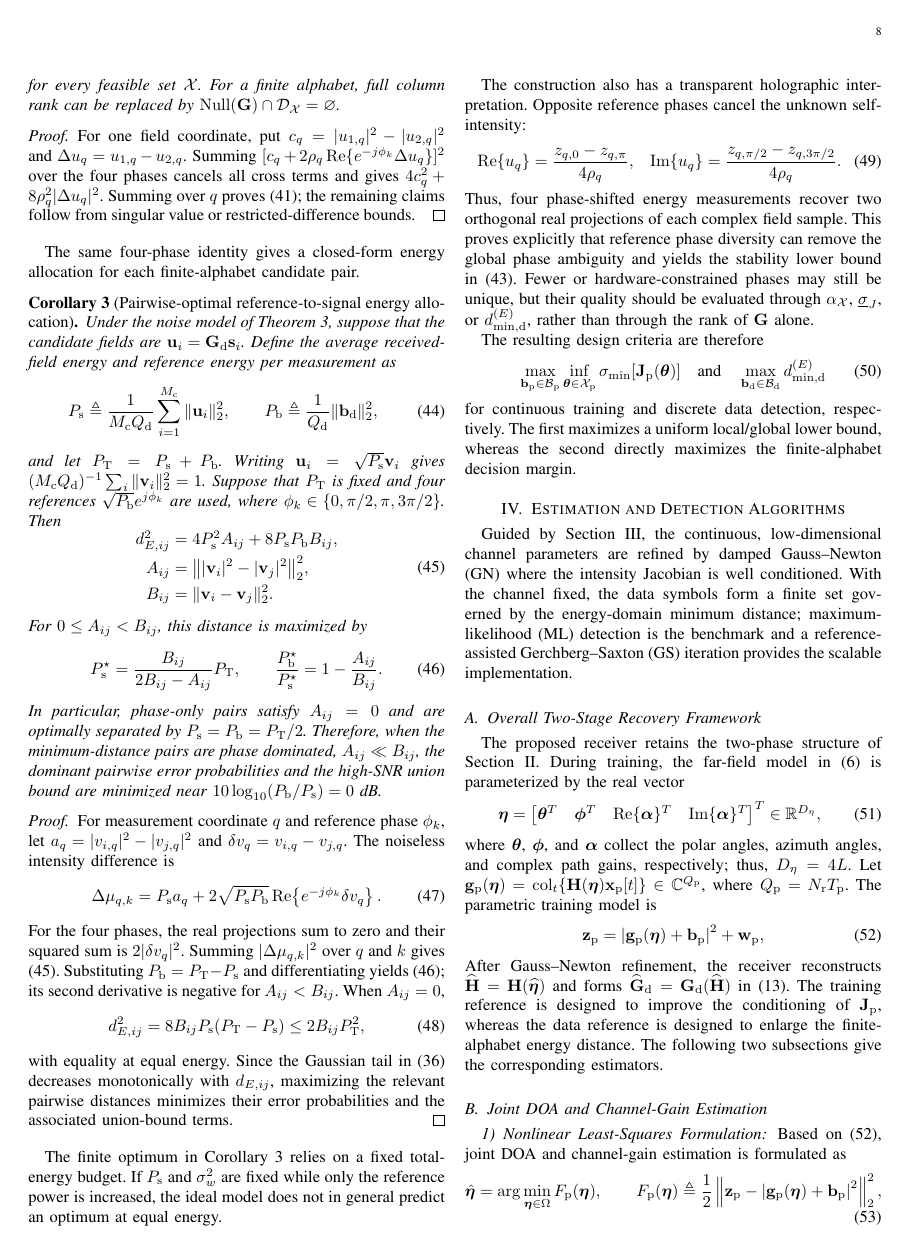
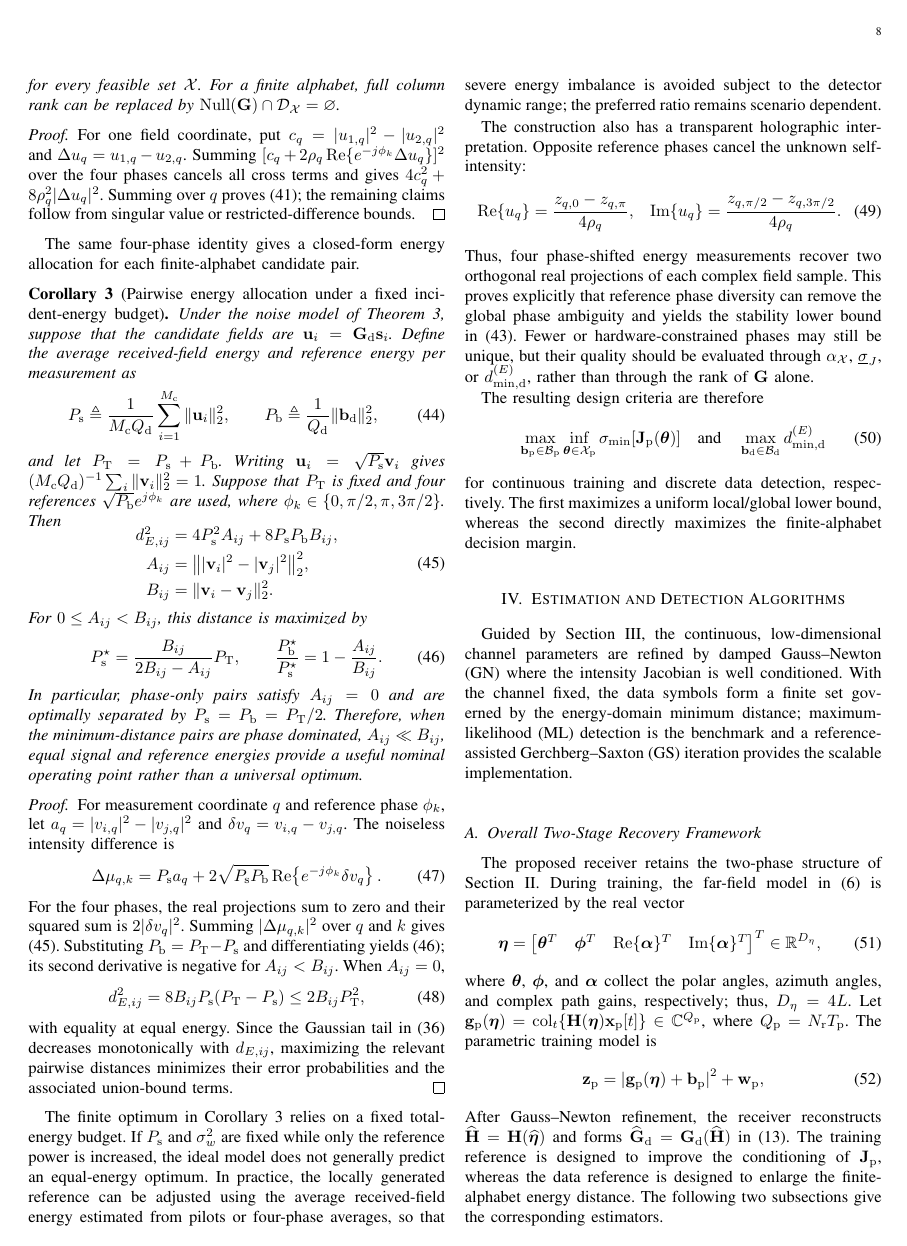
Before and after one commit to Broommuch/holographic-RIS, a LaTeX paper (main.tex): page 8 of 15. Compiled offline with pdfLaTeX.

Commit message:
revised the description about the energy allocation to make it more rigorous

```diff
--- a/main.tex
+++ b/main.tex
@@ -1027,7 +1027,7 @@ value or restricted-difference bounds.
 The same four-phase identity gives a closed-form energy allocation for each
 finite-alphabet candidate pair.
 
-\begin{corollary}[Pairwise-optimal reference-to-signal energy allocation]
+\begin{corollary}[Pairwise energy allocation under a fixed incident-energy budget]
 \label{cor:balanced_energy_allocation}
 Under the noise model of Theorem~\ref{thm:discrete_stability}, suppose that
 the candidate fields are $\mathbf u_i=\mathbf G_{\rm d}\mathbf s_i$.  Define
@@ -1068,9 +1068,9 @@ P_{\rm s}^{\star}
 \end{equation}
 In particular, phase-only pairs satisfy $A_{ij}=0$ and are optimally separated
 by $P_{\rm s}=P_{\rm b}=P_{\rm T}/2$.  Therefore, when the minimum-distance
-pairs are phase dominated, $A_{ij}\ll B_{ij}$, the dominant pairwise error
-probabilities and the high-SNR union bound are minimized near
-$10\log_{10}(P_{\rm b}/P_{\rm s})=0$~dB.
+pairs are phase dominated, $A_{ij}\ll B_{ij}$, equal signal and reference
+energies provide a useful nominal operating point rather than a universal
+optimum.
 \end{corollary}
 
 \begin{proof}
@@ -1103,9 +1103,12 @@ probabilities and the associated union-bound terms.
 \end{proof}
 
 The finite optimum in Corollary~\ref{cor:balanced_energy_allocation} relies on
-a fixed total-energy budget.  If $P_{\rm s}$ and $\sigma_w^2$ are fixed while
-only the reference power is increased, the ideal model does not in general
-predict an optimum at equal energy.
+a fixed total-energy budget. If $P_{\rm s}$ and $\sigma_w^2$ are fixed while
+only the reference power is increased, the ideal model does not generally
+predict an equal-energy optimum. In practice, the locally generated reference
+can be adjusted using the average received-field energy estimated from pilots
+or four-phase averages, so that severe energy imbalance is avoided subject to
+the detector dynamic range; the preferred ratio remains scenario dependent.
 
 The construction also has a transparent holographic interpretation.  Opposite
 reference phases cancel the unknown self-intensity:
```
Also changed, not shown: main.pdf, main.tex (19 more changed lines), 3 other files.
